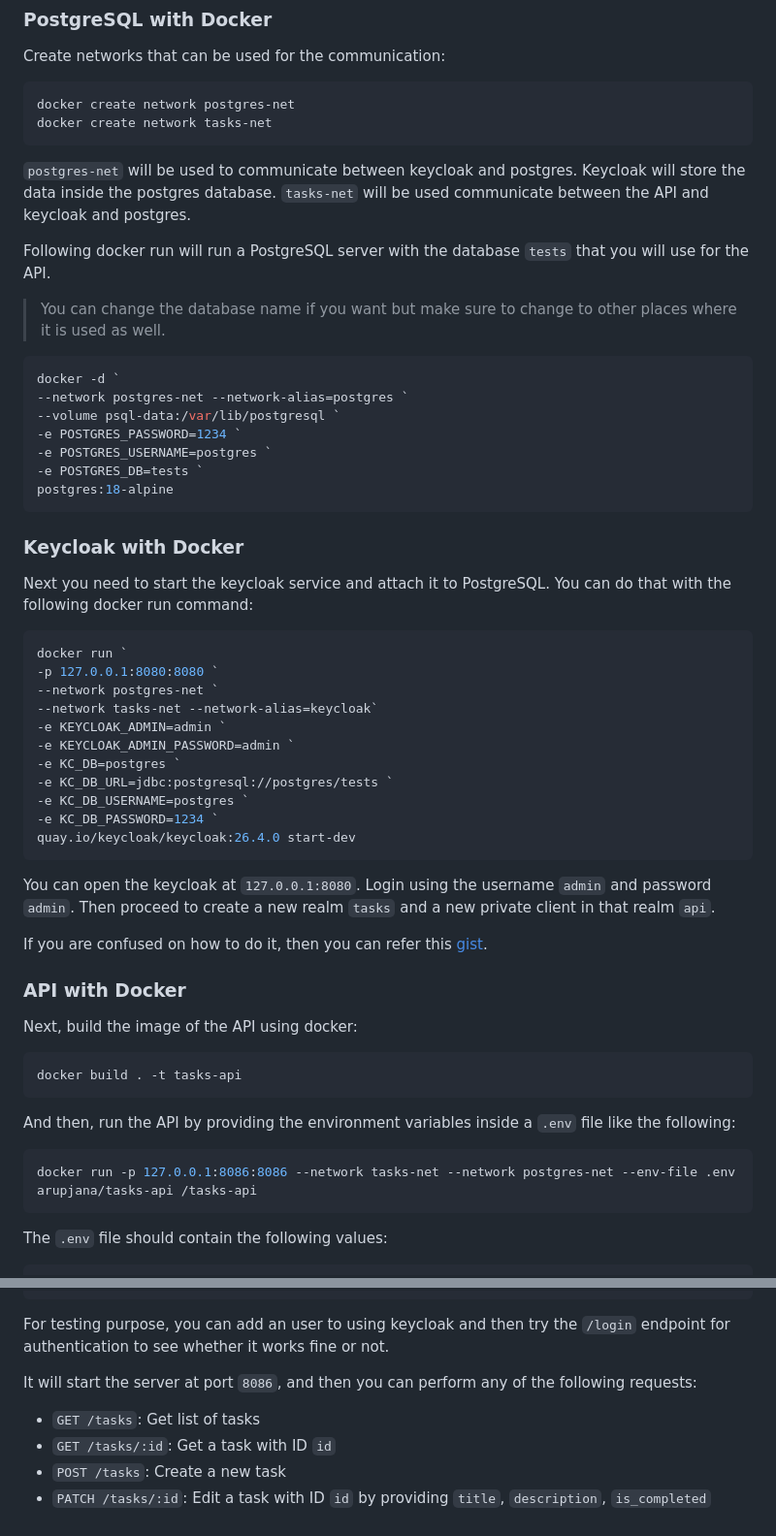
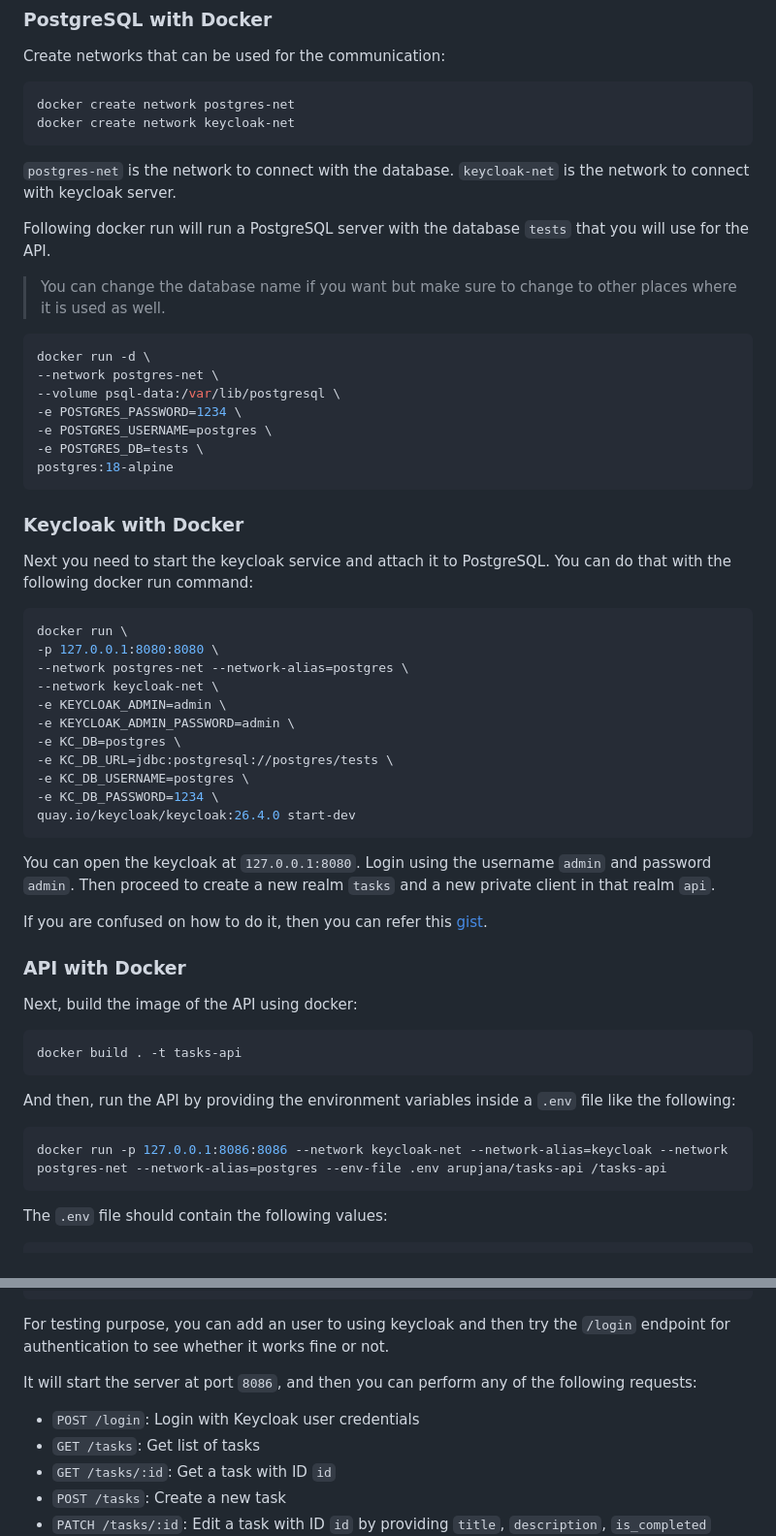
Before and after one commit to Arup3201/tasks-api, a Markdown page: README.md, 2 parts joined by grey strips. Shown: that part at 97% size. Rendered like a GitHub page.

Commit message:
documentation to setup API with keycloak, postgres and docker

````diff
--- a/README.md
+++ b/README.md
@@ -12,22 +12,22 @@ Create networks that can be used for the communication:
 
 ```shell
 docker create network postgres-net
-docker create network tasks-net
+docker create network keycloak-net
 ```
 
-`postgres-net` will be used to communicate between keycloak and postgres. Keycloak will store the data inside the postgres database. `tasks-net` will be used communicate between the API and keycloak and postgres.
+`postgres-net` is the network to connect with the database. `keycloak-net` is the network to connect with keycloak server.
 
 Following docker run will run a PostgreSQL server with the database `tests` that you will use for the API.
 
 > You can change the database name if you want but make sure to change to other places where it is used as well.
 
-```shell
-docker -d `
---network postgres-net --network-alias=postgres `
---volume psql-data:/var/lib/postgresql `
--e POSTGRES_PASSWORD=1234 `
--e POSTGRES_USERNAME=postgres `
--e POSTGRES_DB=tests `
+```sh
+docker run -d \
+--network postgres-net \
+--volume psql-data:/var/lib/postgresql \
+-e POSTGRES_PASSWORD=1234 \
+-e POSTGRES_USERNAME=postgres \
+-e POSTGRES_DB=tests \
 postgres:18-alpine
 ```
 
@@ -35,17 +35,17 @@ postgres:18-alpine
 
 Next you need to start the keycloak service and attach it to PostgreSQL. You can do that with the following docker run command:
 
-```shell
-docker run `
--p 127.0.0.1:8080:8080 `
---network postgres-net `
---network tasks-net --network-alias=keycloak`
--e KEYCLOAK_ADMIN=admin `
--e KEYCLOAK_ADMIN_PASSWORD=admin `
--e KC_DB=postgres `
--e KC_DB_URL=jdbc:postgresql://postgres/tests `
--e KC_DB_USERNAME=postgres `
--e KC_DB_PASSWORD=1234 `
+```sh
+docker run \
+-p 127.0.0.1:8080:8080 \
+--network postgres-net --network-alias=postgres \
+--network keycloak-net \
+-e KEYCLOAK_ADMIN=admin \
+-e KEYCLOAK_ADMIN_PASSWORD=admin \
+-e KC_DB=postgres \
+-e KC_DB_URL=jdbc:postgresql://postgres/tests \
+-e KC_DB_USERNAME=postgres \
+-e KC_DB_PASSWORD=1234 \
 quay.io/keycloak/keycloak:26.4.0 start-dev
 ```
 
@@ -57,14 +57,14 @@ If you are confused on how to do it, then you can refer this [gist](https://gist
 
 Next, build the image of the API using docker:
 
-```shell
+```sh
 docker build . -t tasks-api
 ```
 
 And then, run the API by providing the environment variables inside a `.env` file like the following:
 
-```shell
-docker run -p 127.0.0.1:8086:8086 --network tasks-net --network postgres-net --env-file .env arupjana/tasks-api /tasks-api
+```sh
+docker run -p 127.0.0.1:8086:8086 --network keycloak-net --network-alias=keycloak --network postgres-net --network-alias=postgres --env-file .env arupjana/tasks-api /tasks-api
 ```
 
 The `.env` file should contain the following values:
@@ -85,6 +85,7 @@ For testing purpose, you can add an user to using keycloak and then try the `/lo
 
 It will start the server at port `8086`, and then you can perform any of the following requests:
 
+- `POST /login`: Login with Keycloak user credentials
 - `GET /tasks`: Get list of tasks
 - `GET /tasks/:id`: Get a task with ID `id`
 - `POST /tasks`: Create a new task
````
